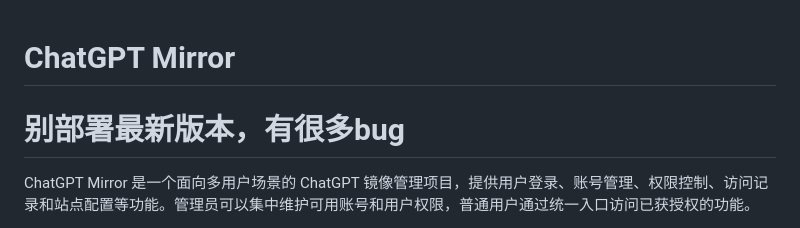
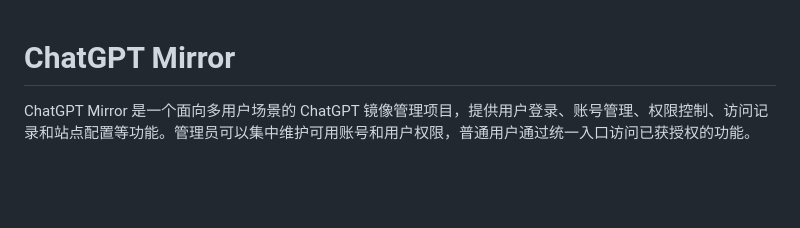
Before and after one commit to Jasa-Chi-Ray/chatgpt-mirror, a Markdown page: README.md, the part around the change. Drawn GitHub-style; blank space fills up the shorter version.

Commit message:
更新 README.md

```diff
--- a/README.md
+++ b/README.md
@@ -1,5 +1,5 @@
 # ChatGPT Mirror
-# 别部署最新版本，有很多bug
+
 ChatGPT Mirror 是一个面向多用户场景的 ChatGPT 镜像管理项目，提供用户登录、账号管理、权限控制、访问记录和站点配置等功能。管理员可以集中维护可用账号和用户权限，普通用户通过统一入口访问已获授权的功能。
 
 项目重点关注多用户使用、共享账号隔离、移动端兼容、弱网体验和日常运维，适合个人学习、内部研究及其他获得合法授权的非商业场景。
```
